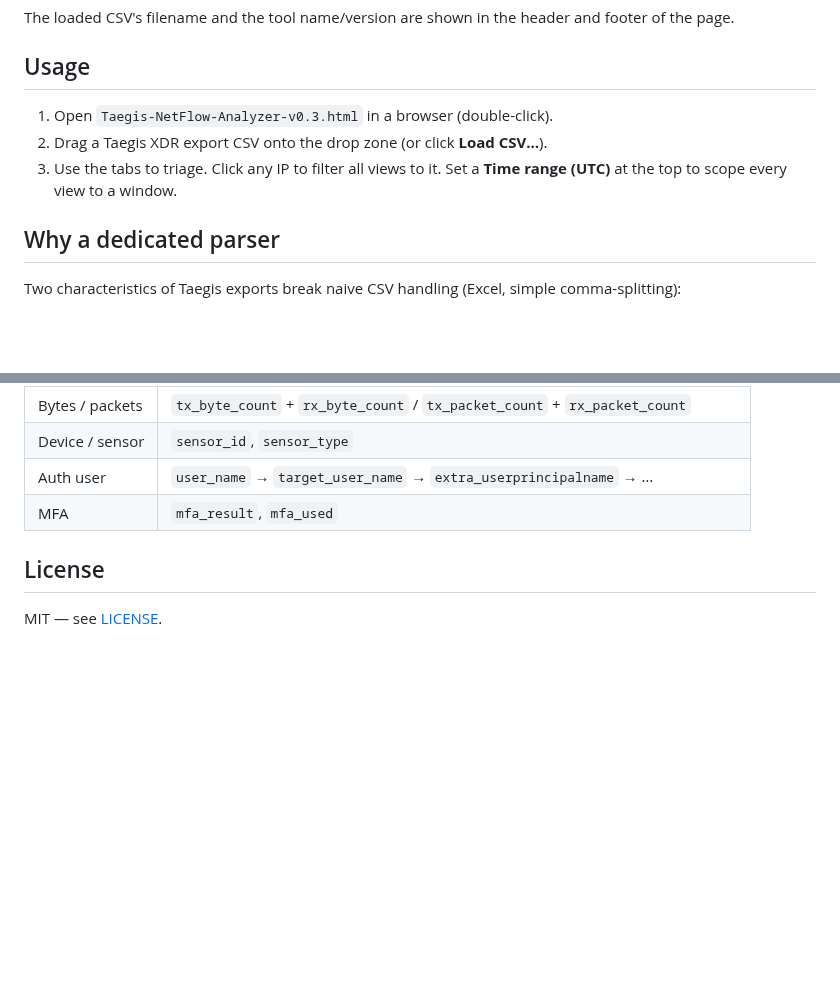
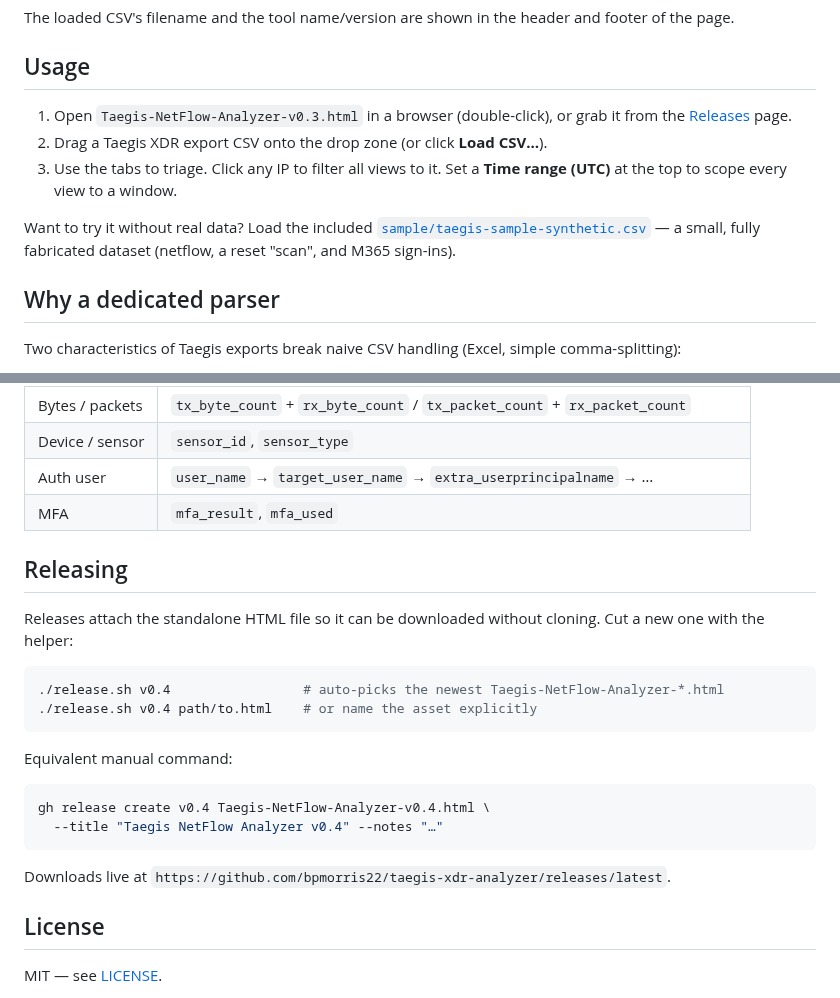
Before and after one commit to bpmorris22/taegis-xdr-analyzer, a Markdown page: README.md, 2 parts joined by grey strips. GitHub-like rendering; blank space fills up the shorter version.

Commit message:
Add screenshots, synthetic sample, and release helper
- Screenshots (opening, netflow triage, TCP reset anomalies) rendered from a
  fully synthetic dataset; embedded in README showcase section.
- sample/taegis-sample-synthetic.csv: fabricated Taegis-format demo data
  (netflow, a reset "scan" fan-out, and M365 sign-ins). .gitignore keeps the
  *.csv guardrail but whitelists this one curated sample.
- release.sh: one-command GitHub release that attaches the standalone HTML;
  documented in README "Releasing".
- .gitattributes forces LF on *.sh for cross-platform clones.

Co-Authored-By: Claude Opus 4.8 <noreply@anthropic.com>

````diff
--- a/README.md
+++ b/README.md
@@ -45,10 +61,15 @@ footer of the page.
 
 ## Usage
 
-1. Open `Taegis-NetFlow-Analyzer-v0.3.html` in a browser (double-click).
+1. Open `Taegis-NetFlow-Analyzer-v0.3.html` in a browser (double-click), or grab
+   it from the [Releases](../../releases/latest) page.
 2. Drag a Taegis XDR export CSV onto the drop zone (or click **Load CSV…**).
 3. Use the tabs to triage. Click any IP to filter all views to it. Set a
    **Time range (UTC)** at the top to scope every view to a window.
+
+Want to try it without real data? Load the included
+[`sample/taegis-sample-synthetic.csv`](sample/taegis-sample-synthetic.csv) — a
+small, fully fabricated dataset (netflow, a reset "scan", and M365 sign-ins).
 
 ## Why a dedicated parser
 
@@ -78,6 +99,25 @@ search export, not just netflow/VPN pivots.
 | Auth user | `user_name` → `target_user_name` → `extra_userprincipalname` → … |
 | MFA | `mfa_result`, `mfa_used` |
 
+## Releasing
+
+Releases attach the standalone HTML file so it can be downloaded without cloning.
+Cut a new one with the helper:
+
+```sh
+./release.sh v0.4                 # auto-picks the newest Taegis-NetFlow-Analyzer-*.html
+./release.sh v0.4 path/to.html    # or name the asset explicitly
+```
+
+Equivalent manual command:
+
+```sh
+gh release create v0.4 Taegis-NetFlow-Analyzer-v0.4.html \
+  --title "Taegis NetFlow Analyzer v0.4" --notes "…"
+```
+
+Downloads live at `https://github.com/bpmorris22/taegis-xdr-analyzer/releases/latest`.
+
 ## License
 
 MIT — see [LICENSE](LICENSE).
````
Also changed, not shown: other parts of README.md (+16 -0 lines), assets/01-opening.png (added), assets/02-netflow-synthetic.png (added), assets/03-tcp-reset-anomalies.png (added), 4 other files.
